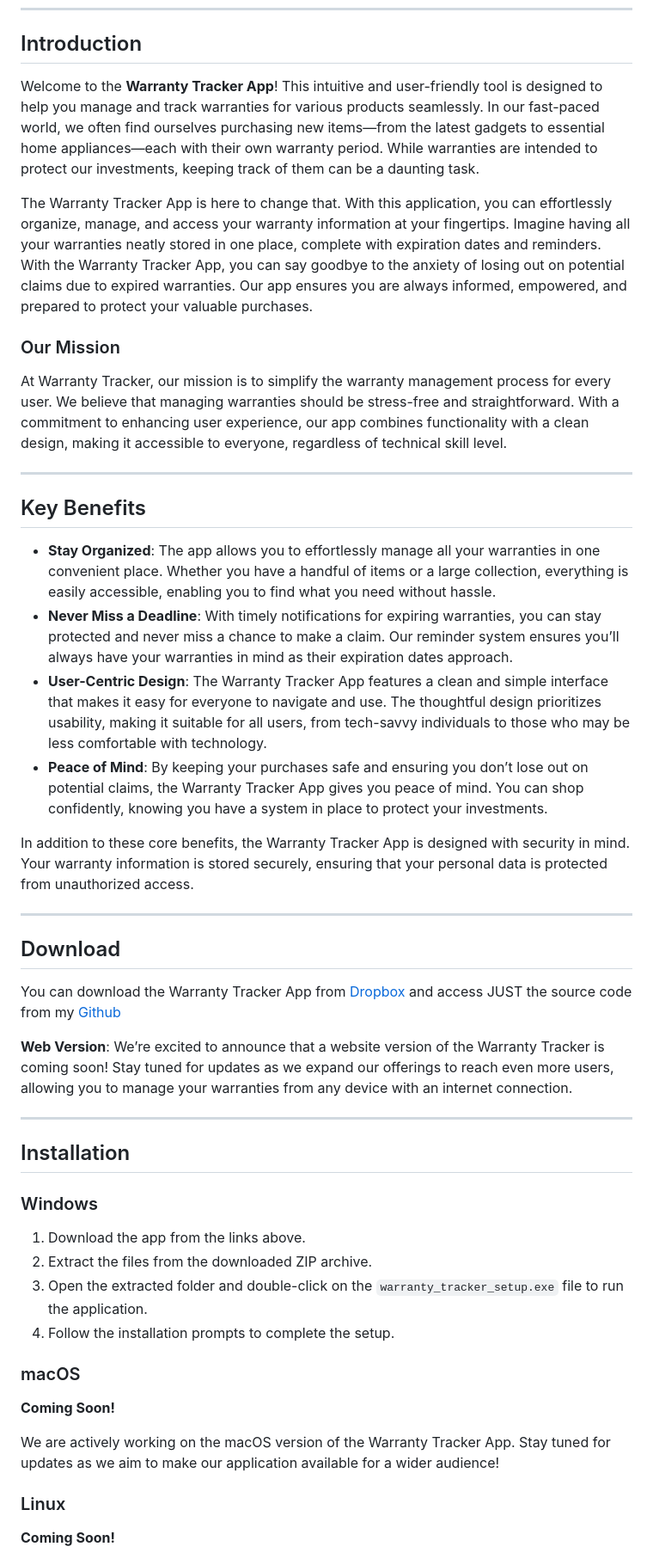
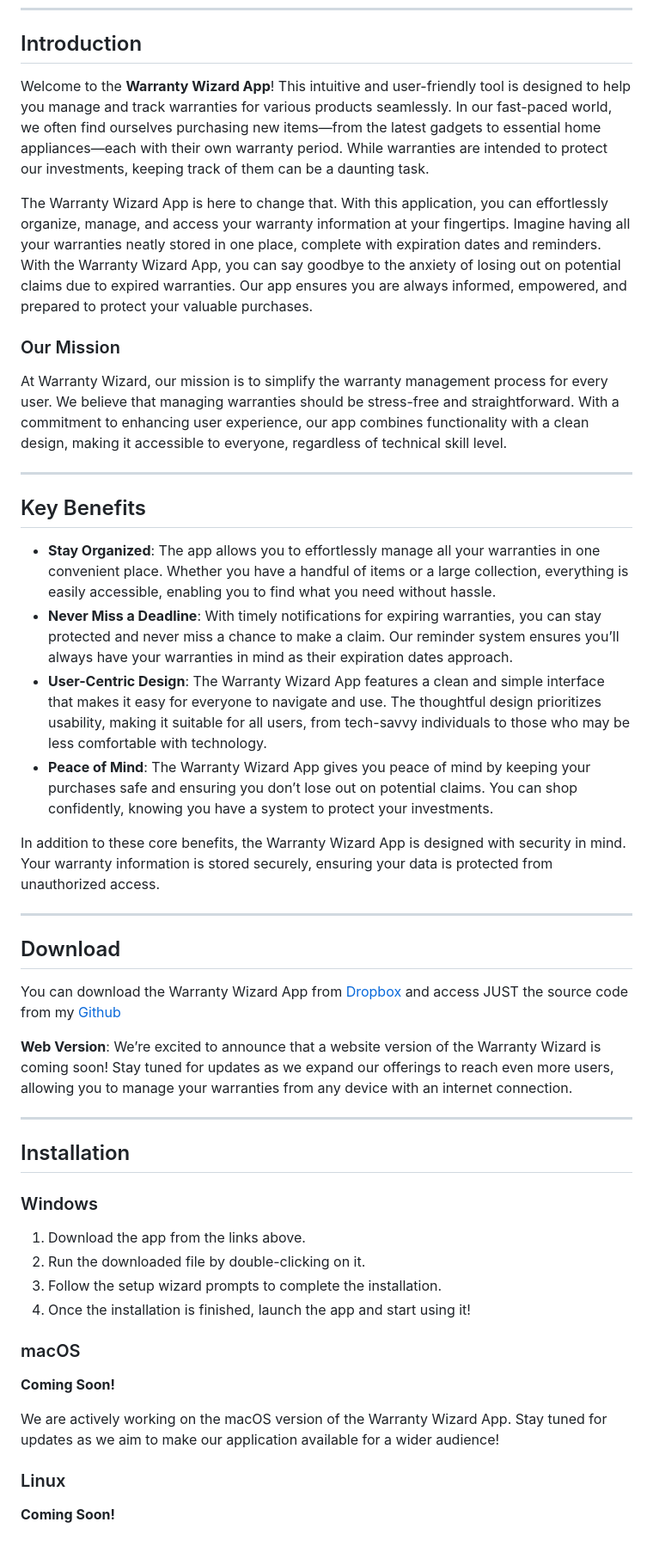
Before and after one commit to parin-th/Warranty-Wizard, a Markdown page: README.md, the part around the change printed below. Shown: that part at 86% size. Rendered like a GitHub page.

```diff
--- a/README.md
+++ b/README.md
@@ -24,13 +24,13 @@
 
 ## Introduction
 
-Welcome to the **Warranty Tracker App**! This intuitive and user-friendly tool is designed to help you manage and track warranties for various products seamlessly. In our fast-paced world, we often find ourselves purchasing new items—from the latest gadgets to essential home appliances—each with their own warranty period. While warranties are intended to protect our investments, keeping track of them can be a daunting task.
+Welcome to the **Warranty Wizard App**! This intuitive and user-friendly tool is designed to help you manage and track warranties for various products seamlessly. In our fast-paced world, we often find ourselves purchasing new items—from the latest gadgets to essential home appliances—each with their own warranty period. While warranties are intended to protect our investments, keeping track of them can be a daunting task.
 
-The Warranty Tracker App is here to change that. With this application, you can effortlessly organize, manage, and access your warranty information at your fingertips. Imagine having all your warranties neatly stored in one place, complete with expiration dates and reminders. With the Warranty Tracker App, you can say goodbye to the anxiety of losing out on potential claims due to expired warranties. Our app ensures you are always informed, empowered, and prepared to protect your valuable purchases.
+The Warranty Wizard App is here to change that. With this application, you can effortlessly organize, manage, and access your warranty information at your fingertips. Imagine having all your warranties neatly stored in one place, complete with expiration dates and reminders. With the Warranty Wizard App, you can say goodbye to the anxiety of losing out on potential claims due to expired warranties. Our app ensures you are always informed, empowered, and prepared to protect your valuable purchases.
 
 ### Our Mission
 
-At Warranty Tracker, our mission is to simplify the warranty management process for every user. We believe that managing warranties should be stress-free and straightforward. With a commitment to enhancing user experience, our app combines functionality with a clean design, making it accessible to everyone, regardless of technical skill level.
+At Warranty Wizard, our mission is to simplify the warranty management process for every user. We believe that managing warranties should be stress-free and straightforward. With a commitment to enhancing user experience, our app combines functionality with a clean design, making it accessible to everyone, regardless of technical skill level.
 
 ---
 
@@ -38,18 +38,18 @@ At Warranty Tracker, our mission is to simplify the warranty management process
 
 - **Stay Organized**: The app allows you to effortlessly manage all your warranties in one convenient place. Whether you have a handful of items or a large collection, everything is easily accessible, enabling you to find what you need without hassle.
 - **Never Miss a Deadline**: With timely notifications for expiring warranties, you can stay protected and never miss a chance to make a claim. Our reminder system ensures you’ll always have your warranties in mind as their expiration dates approach.
-- **User-Centric Design**: The Warranty Tracker App features a clean and simple interface that makes it easy for everyone to navigate and use. The thoughtful design prioritizes usability, making it suitable for all users, from tech-savvy individuals to those who may be less comfortable with technology.
-- **Peace of Mind**: By keeping your purchases safe and ensuring you don’t lose out on potential claims, the Warranty Tracker App gives you peace of mind. You can shop confidently, knowing you have a system in place to protect your investments.
+- **User-Centric Design**: The Warranty Wizard App features a clean and simple interface that makes it easy for everyone to navigate and use. The thoughtful design prioritizes usability, making it suitable for all users, from tech-savvy individuals to those who may be less comfortable with technology.
+- **Peace of Mind**: The Warranty Wizard App gives you peace of mind by keeping your purchases safe and ensuring you don’t lose out on potential claims. You can shop confidently, knowing you have a system to protect your investments.
 
-In addition to these core benefits, the Warranty Tracker App is designed with security in mind. Your warranty information is stored securely, ensuring that your personal data is protected from unauthorized access.
+In addition to these core benefits, the Warranty Wizard App is designed with security in mind. Your warranty information is stored securely, ensuring your data is protected from unauthorized access.
 
 ---
 
 ## Download
 
-You can download the Warranty Tracker App from [Dropbox](https://tinyurl.com/cacparin) and access JUST the source code from my [Github](https://github.com/parin-th/Warranty-Wizard/)
+You can download the Warranty Wizard App from [Dropbox](https://tinyurl.com/cacparin) and access JUST the source code from my [Github](https://github.com/parin-th/Warranty-Wizard/)
 
-**Web Version**: We’re excited to announce that a website version of the Warranty Tracker is coming soon! Stay tuned for updates as we expand our offerings to reach even more users, allowing you to manage your warranties from any device with an internet connection.
+**Web Version**: We’re excited to announce that a website version of the Warranty Wizard is coming soon! Stay tuned for updates as we expand our offerings to reach even more users, allowing you to manage your warranties from any device with an internet connection.
 
 ---
 
@@ -58,15 +58,15 @@ You can download the Warranty Tracker App from [Dropbox](https://tinyurl.com/cac
 ### Windows
 
 1. Download the app from the links above.
-2. Extract the files from the downloaded ZIP archive.
-3. Open the extracted folder and double-click on the `warranty_tracker_setup.exe` file to run the application.
-4. Follow the installation prompts to complete the setup.
+2. Run the downloaded file by double-clicking on it.
+3. Follow the setup wizard prompts to complete the installation.
+4. Once the installation is finished, launch the app and start using it!
 
 ### macOS
 
 **Coming Soon!**
 
-We are actively working on the macOS version of the Warranty Tracker App. Stay tuned for updates as we aim to make our application available for a wider audience!
+We are actively working on the macOS version of the Warranty Wizard App. Stay tuned for updates as we aim to make our application available for a wider audience!
 
 ### Linux
 
```
Also changed, not shown: other parts of README.md (+6 -6 lines).
